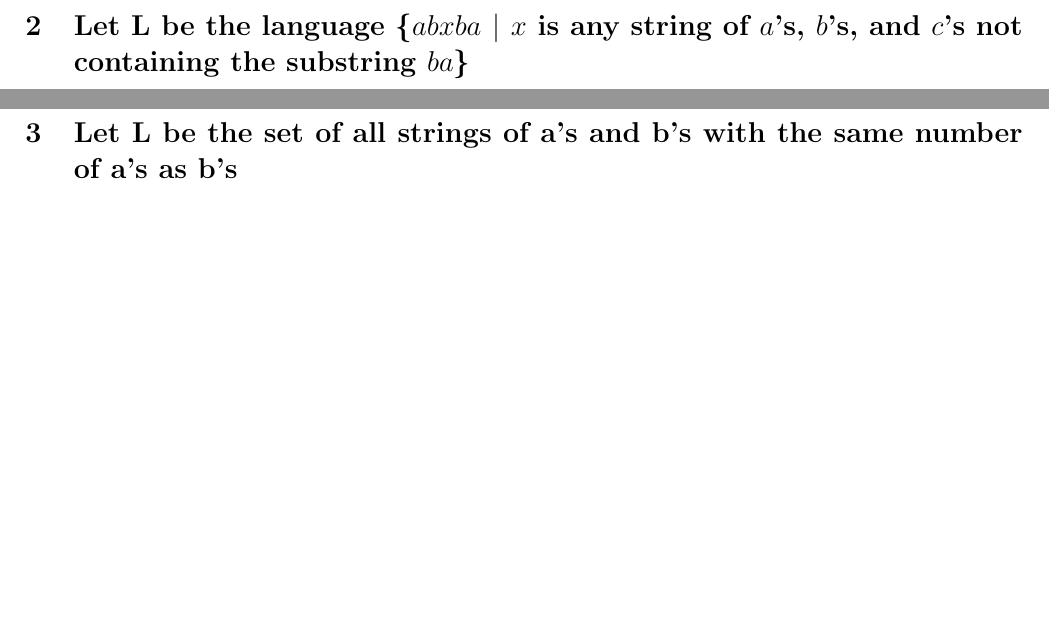
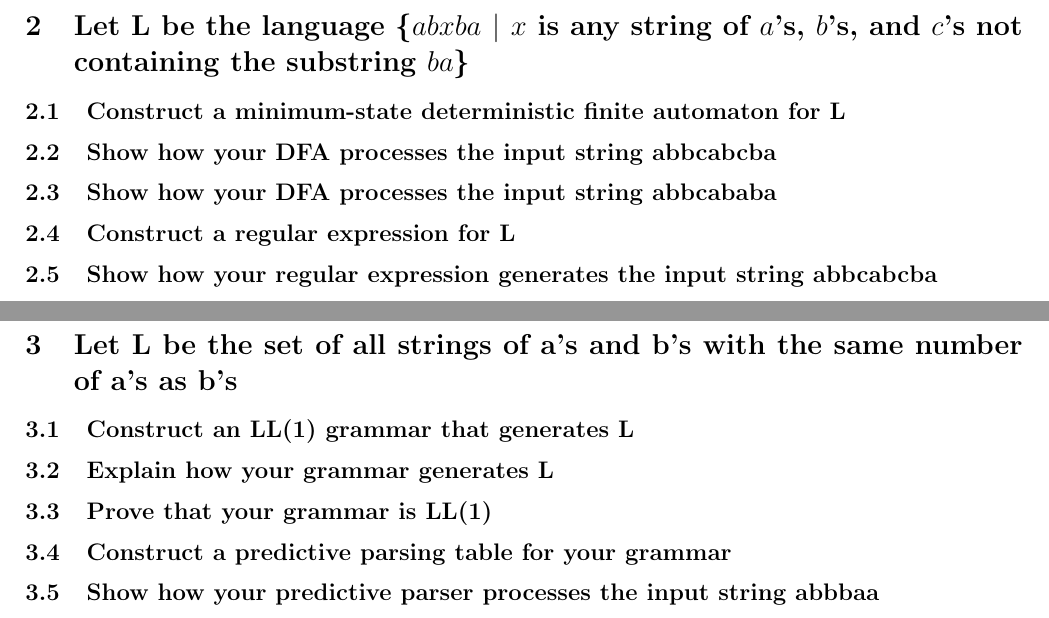
Before and after one commit to k-macmillan/AdvancedCompilersHW, a LaTeX problem sheet (Assignment1.tex): two parts of pages 4 and 5 of 7, joined at a grey line, cut so that both start at the same text, the shorter picture padded with empty space. Compiled offline with pdfLaTeX.

Commit message:
Added remainder of questions, now to do them...

```diff
--- a/Assignment1.tex
+++ b/Assignment1.tex
@@ -67,11 +67,39 @@ A just-in-time (JIT) compiler compiles as you send it commands, meaning at runti
 \subsection[Top-Down and Bottom-Up Parsing]{Top-down parsing and bottom-up parsing}
 Top-down (TD) and bottom-up (BU) parsing refers to the methods of constructing a parse tree. As can be assumed, they each begin at their respective ``ends'' of a tree. TD parsers can be attacked with a predictive \textit{LL(k)} method where \textit{LL} means it descends the left nodes and has a look-ahead of \textit{k}. BU parsing involves constructing a parse tree from a given input by starting at the bottom, ascending towards the root. BU parsing can use a shift-reduce method where the input string is reduced by shifting out the left-most element of the input to be evaluated. A tool for both Top-Down and Bottom-Up parsers is the \textbf{FIRST} and \textbf{FOLLOW} method.
 
+
+
+
 \newpage
 \section[Problem 2]{Let L be the language \{$abxba$ $\vert$ $x$ is any string of $a$'s, $b$'s, and $c$'s not containing the substring $ba$\}}
+\subsection[Minimum-State DFA]{Construct a minimum-state deterministic finite automaton for L}
+
+\subsection[Input String: abbcabcba]{Show how your DFA processes the input string abbcabcba}
+
+\subsection[Input String: abbcababa]{Show how your DFA processes the input string abbcababa}
+
+\subsection[Regular Expression for L]{Construct a regular expression for L}
+
+\subsection[Regular Expression generate: abbcabcba]{Show how your regular expression generates the input string abbcabcba}
+
+
+
+
 
 \newpage
 \section[Problem 3]{Let L be the set of all strings of a's and b's with the same number of a's as b's}
+\subsection[LL1 Grammar]{Construct an LL(1) grammar that generates L}
+
+\subsection[Generation Explanation]{Explain how your grammar generates L}
+
+\subsection[Proof of LL(1)]{Prove that your grammar is LL(1) }
+
+\subsection[Predictive Parser]{Construct a predictive parsing table for your grammar }
+
+\subsection[Predictive Parser: abbbaa]{Show how your predictive parser processes the input string abbbaa }
+
+
+
 
 \newpage
 \section[Problem 4]{Interactive desk calculator for prefix expressions}
```
Also changed, not shown: Assignment1.pdf, Assignment1.tex (4 more changed lines).
